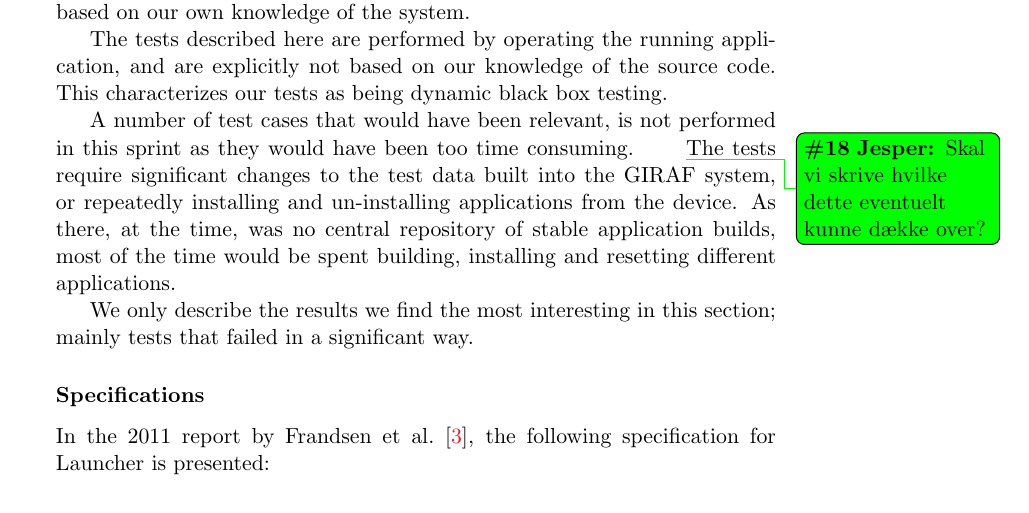
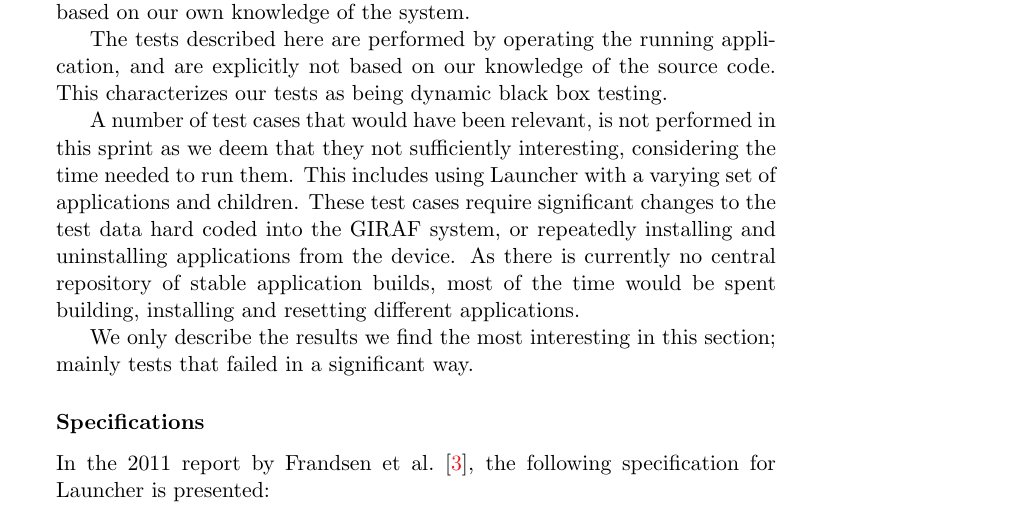
Before and after one commit to frmi/sw605f14-latex, a LaTeX thesis (master.tex, which reads documents/Sprint1/analysisanddesign/testanalysis.tex): part of page 24 of 64, cut so that both start at the same text. Compiled offline with pdfLaTeX.

Commit message:
Added examples of test cases we chose not to include.

```diff
--- a/documents/Sprint1/analysisanddesign/testanalysis.tex
+++ b/documents/Sprint1/analysisanddesign/testanalysis.tex
@@ -8,13 +8,13 @@ Furthermore, a number of test cases are not directly derived from the old specif
 The tests described here are performed by operating the running application, and are explicitly not based on our knowledge of the source code.
 This characterizes our tests as being dynamic black box testing.
 
-A number of test cases that would have been relevant, is not performed in this sprint as they would have been too time consuming. \jesper{Skal vi skrive hvilke dette eventuelt kunne dække over?}
-The tests require significant changes to the test data built into the \giraf system, or repeatedly installing and un-installing applications from the device.
-As there, at the time, was no central repository of stable application builds, most of the time would be spent building, installing and resetting different applications.
+A number of test cases that would have been relevant, is not performed in this sprint as we deem that they not sufficiently interesting, considering the time needed to run them. This includes using \launcher with a varying set of applications and children.
+These test cases require significant changes to the test data hard coded into the \giraf system, or repeatedly installing and uninstalling applications from the device.
+As there is currently no central repository of stable application builds, most of the time would be spent building, installing and resetting different applications.
 
 We only describe the results we find the most interesting in this section; mainly tests that failed in a significant way.
 
-\subsubsection*{Specifications}
+\subsubsection{Specifications}
 In the 2011 report by \citet{launcher2011}, the following specification for \launcher is presented:
 
 \begin{quote}
```
